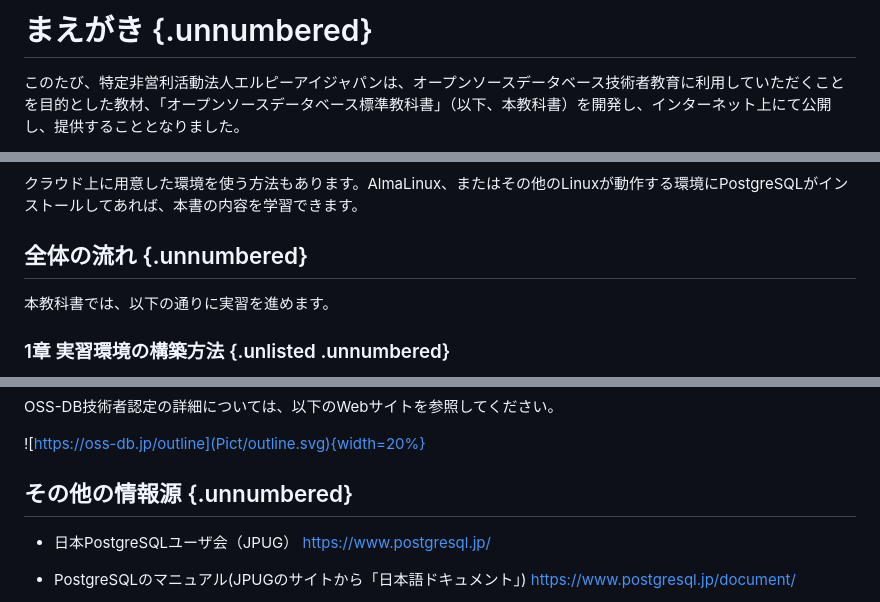
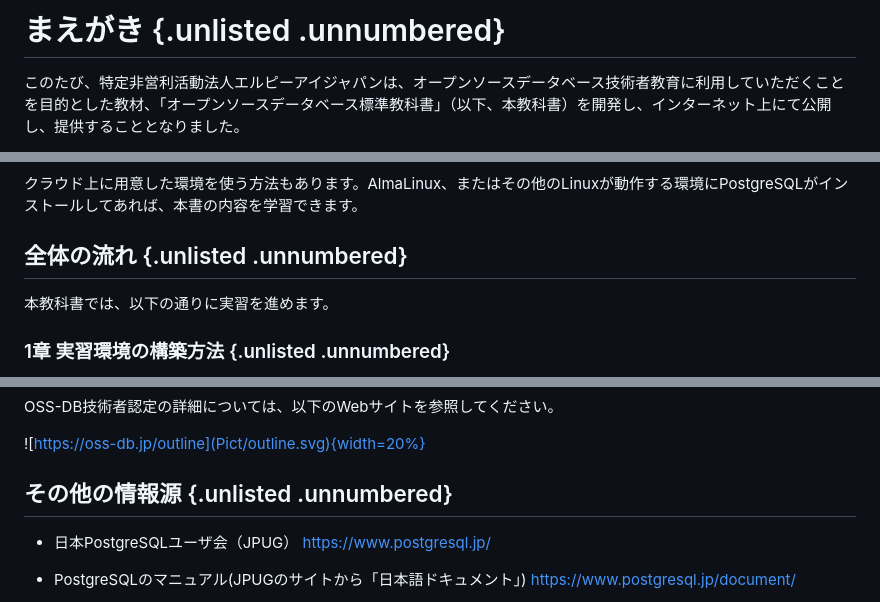
Before and after one commit to lpi-japan/ossdb-text, a Markdown page: Chapter0.md, 3 parts joined by grey strips. Drawn GitHub-style.

```diff
--- a/Chapter0.md
+++ b/Chapter0.md
@@ -1,4 +1,4 @@
-# まえがき {.unnumbered}
+# まえがき {.unlisted .unnumbered}
 このたび、特定非営利活動法人エルピーアイジャパンは、オープンソースデータベース技術者教育に利用していただくことを目的とした教材、「オープンソースデータベース標準教科書」（以下、本教科書）を開発し、インターネット上にて公開し、提供することとなりました。
 
 本教科書は、データベース技術習得のニーズの高まりに応えるべく、まったく初めてデータベースについて学習する人のために開発されました。既にリリースされ好評を得ている「Linux 標準教科書」「Linux サーバー構築標準教科書」「Linux システム管理標準教科書」「高信頼システム構築標準教科書」「Linuxセキュリティ標準教科書」といった標準教科書シリーズの１つとなります。
@@ -62,7 +62,7 @@ https://www.postgresql.jp/download
 ### クラウド環境  {.unlisted .unnumbered}
 クラウド上に用意した環境を使う方法もあります。AlmaLinux、またはその他のLinuxが動作する環境にPostgreSQLがインストールしてあれば、本書の内容を学習できます。
 
-## 全体の流れ {.unnumbered}
+## 全体の流れ {.unlisted .unnumbered}
 本教科書では、以下の通りに実習を進めます。
 
 ### 1章 実習環境の構築方法 {.unlisted .unnumbered}
@@ -195,7 +195,7 @@ OSS-DB技術者認定の詳細については、以下のWebサイトを参照
 
 ![https://oss-db.jp/outline](Pict/outline.svg){width=20%}
 
-## その他の情報源 {.unnumbered}
+## その他の情報源 {.unlisted .unnumbered}
 - 日本PostgreSQLユーザ会（JPUG）
 [https://www.postgresql.jp/](https://www.postgresql.jp/)
 
```
Also changed, not shown: other parts of Chapter0.md (+6 -6 lines).
